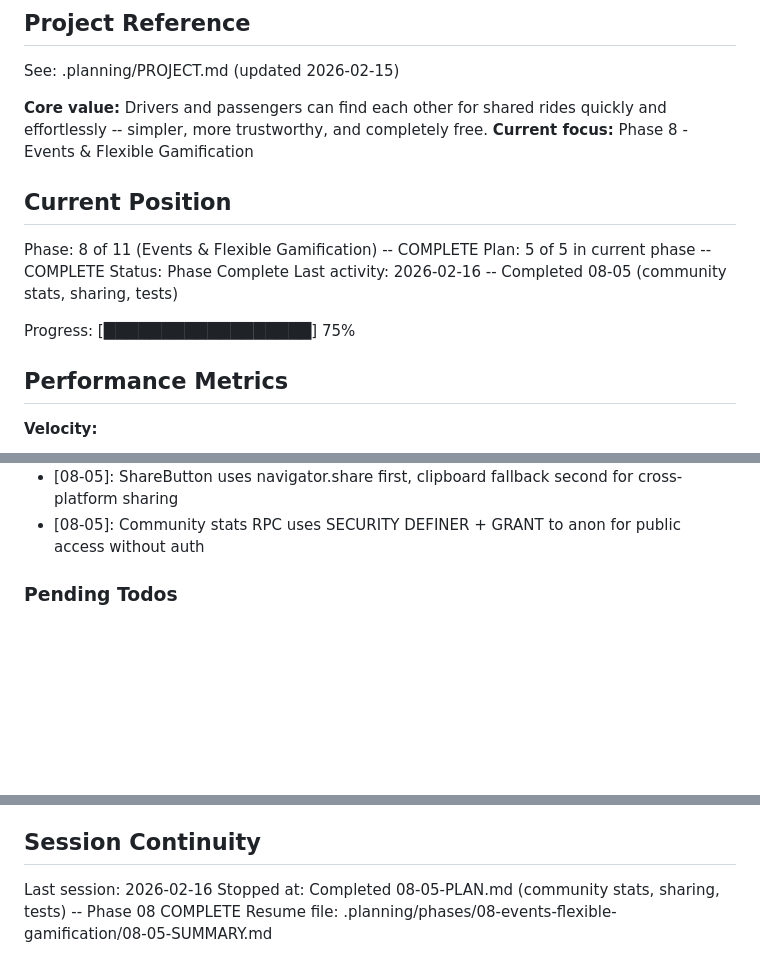
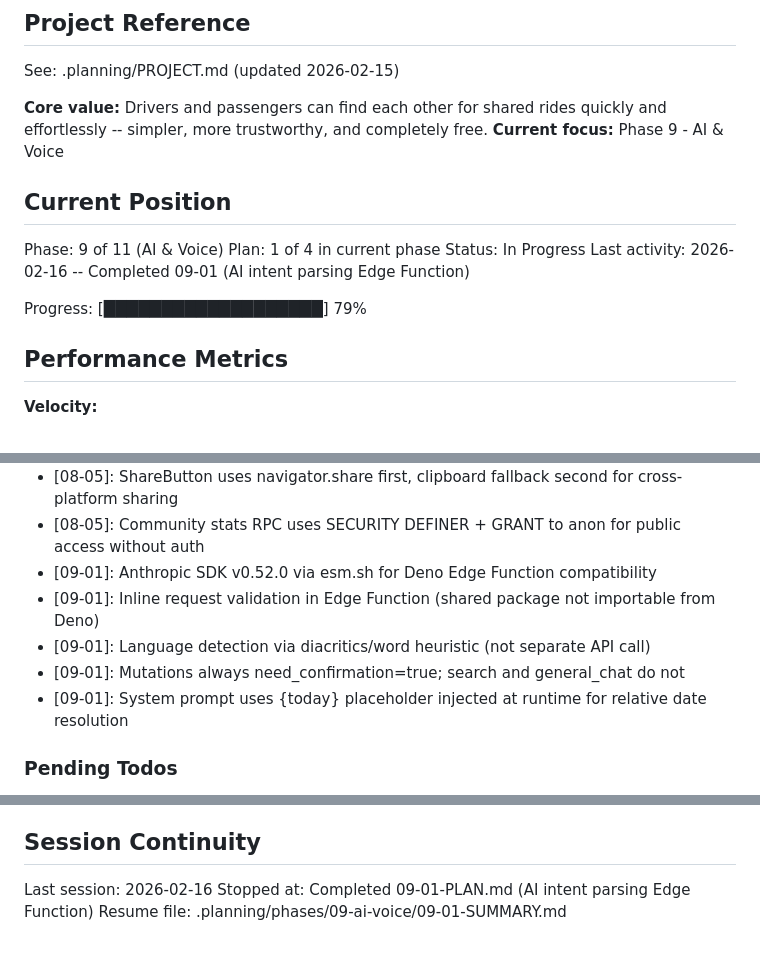
Before and after one commit to festapp-platform/festapp-rideshare, a Markdown page: .planning/STATE.md, 3 parts joined by grey strips. GitHub-like rendering; blank space fills up the shorter version.

Commit message:
docs(09-01): complete AI intent parsing plan

```diff
--- a/.planning/STATE.md
+++ b/.planning/STATE.md
@@ -5,16 +5,16 @@
 See: .planning/PROJECT.md (updated 2026-02-15)
 
 **Core value:** Drivers and passengers can find each other for shared rides quickly and effortlessly -- simpler, more trustworthy, and completely free.
-**Current focus:** Phase 8 - Events & Flexible Gamification
+**Current focus:** Phase 9 - AI & Voice
 
 ## Current Position
 
-Phase: 8 of 11 (Events & Flexible Gamification) -- COMPLETE
-Plan: 5 of 5 in current phase -- COMPLETE
-Status: Phase Complete
-Last activity: 2026-02-16 -- Completed 08-05 (community stats, sharing, tests)
+Phase: 9 of 11 (AI & Voice)
+Plan: 1 of 4 in current phase
+Status: In Progress
+Last activity: 2026-02-16 -- Completed 09-01 (AI intent parsing Edge Function)
 
-Progress: [██████████████████] 75%
+Progress: [███████████████████] 79%
 
 ## Performance Metrics
 
@@ -192,6 +193,11 @@ Recent decisions affecting current work:
 - [08-05]: Community and My Impact added as secondary sidebar items (not bottom tab bar) to keep mobile nav clean
 - [08-05]: ShareButton uses navigator.share first, clipboard fallback second for cross-platform sharing
 - [08-05]: Community stats RPC uses SECURITY DEFINER + GRANT to anon for public access without auth
+- [09-01]: Anthropic SDK v0.52.0 via esm.sh for Deno Edge Function compatibility
+- [09-01]: Inline request validation in Edge Function (shared package not importable from Deno)
+- [09-01]: Language detection via diacritics/word heuristic (not separate API call)
+- [09-01]: Mutations always need_confirmation=true; search and general_chat do not
+- [09-01]: System prompt uses {today} placeholder injected at runtime for relative date resolution
 
 ### Pending Todos
 
@@ -210,5 +216,5 @@ Recent decisions affecting current work:
 ## Session Continuity
 
 Last session: 2026-02-16
-Stopped at: Completed 08-05-PLAN.md (community stats, sharing, tests) -- Phase 08 COMPLETE
-Resume file: .planning/phases/08-events-flexible-gamification/08-05-SUMMARY.md
+Stopped at: Completed 09-01-PLAN.md (AI intent parsing Edge Function)
+Resume file: .planning/phases/09-ai-voice/09-01-SUMMARY.md
```
Also changed, not shown: other parts of .planning/STATE.md (+1 -0 lines), 1 other file.
